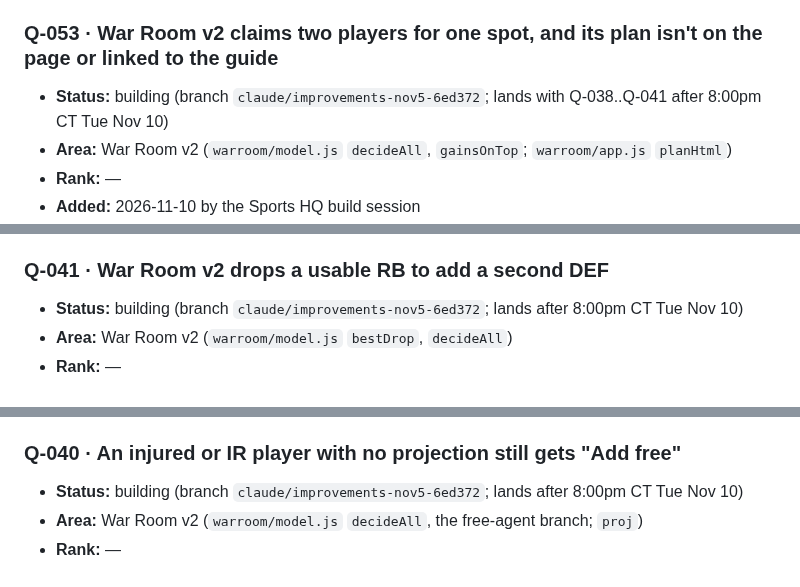
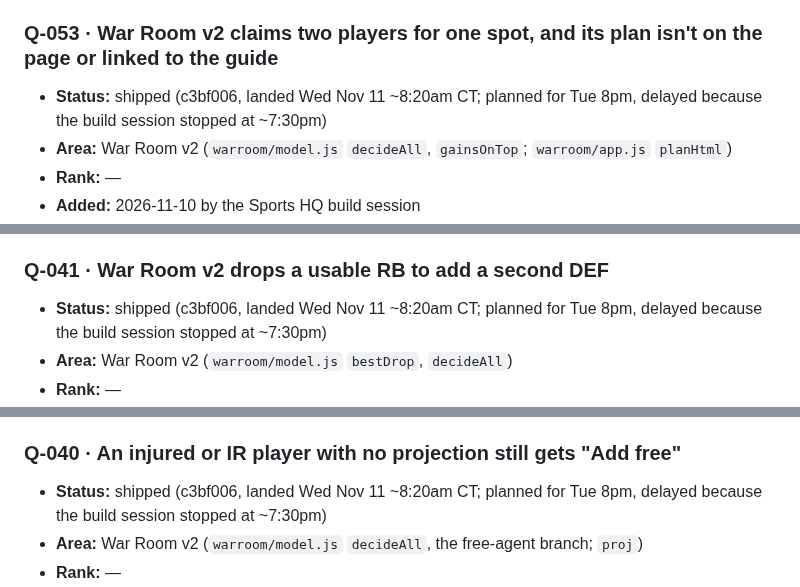
Before and after one commit to mbryan20/sports-hq, a Markdown page: IMPROVEMENTS.md, 3 parts joined by grey strips. Rendered like a GitHub page.

Commit message:
IMPROVEMENTS: Q-038..Q-041 and Q-053 shipped (c3bf006)
Co-Authored-By: Claude Opus 5.5 <noreply@anthropic.com>

```diff
--- a/IMPROVEMENTS.md
+++ b/IMPROVEMENTS.md
@@ -1118,7 +1118,7 @@ Measure (the health.json check that should move), Design, Decision.
 (Items move here when verified, newest first, with the commit and the health.json numbers that confirmed them.)
 
 ### Q-053 · War Room v2 claims two players for one spot, and its plan isn't on the page or linked to the guide
-- **Status:** building (branch `claude/improvements-nov5-6ed372`; lands with Q-038..Q-041 after 8:00pm CT Tue Nov 10)
+- **Status:** shipped (c3bf006, landed Wed Nov 11 ~8:20am CT; planned for Tue 8pm, delayed because the build session stopped at ~7:30pm)
 - **Area:** War Room v2 (`warroom/model.js` `decideAll`, `gainsOnTop`; `warroom/app.js` `planHtml`)
 - **Rank:** —
 - **Added:** 2026-11-10 by the Sports HQ build session
@@ -1137,7 +1137,7 @@ Measure (the health.json check that should move), Design, Decision.
 - **Decision:** Michael, Nov 10 7pm (quoted above) and 4:30pm: "I expect improvements to the site and the model."
 
 ### Q-041 · War Room v2 drops a usable RB to add a second DEF
-- **Status:** building (branch `claude/improvements-nov5-6ed372`; lands after 8:00pm CT Tue Nov 10)
+- **Status:** shipped (c3bf006, landed Wed Nov 11 ~8:20am CT; planned for Tue 8pm, delayed because the build session stopped at ~7:30pm)
 - **Area:** War Room v2 (`warroom/model.js` `bestDrop`, `decideAll`)
 - **Rank:** —
 - **Added:** 2026-11-10 by the Sports HQ build session (from Claude Ops' review of the Nov 10 bids.json)
@@ -1156,7 +1156,7 @@ Measure (the health.json check that should move), Design, Decision.
 - **Decision:** approved 2026-11-10 (Michael, 9:15am via Claude Ops: "Get to work ... Tired of delays.")
 
 ### Q-040 · An injured or IR player with no projection still gets "Add free"
-- **Status:** building (branch `claude/improvements-nov5-6ed372`; lands after 8:00pm CT Tue Nov 10)
+- **Status:** shipped (c3bf006, landed Wed Nov 11 ~8:20am CT; planned for Tue 8pm, delayed because the build session stopped at ~7:30pm)
 - **Area:** War Room v2 (`warroom/model.js` `decideAll`, the free-agent branch; `proj`)
 - **Rank:** —
 - **Added:** 2026-11-10 by the Sports HQ build session (from Claude Ops' review of the Nov 10 bids.json)
```
Also changed, not shown: other parts of IMPROVEMENTS.md (+2 -2 lines).
